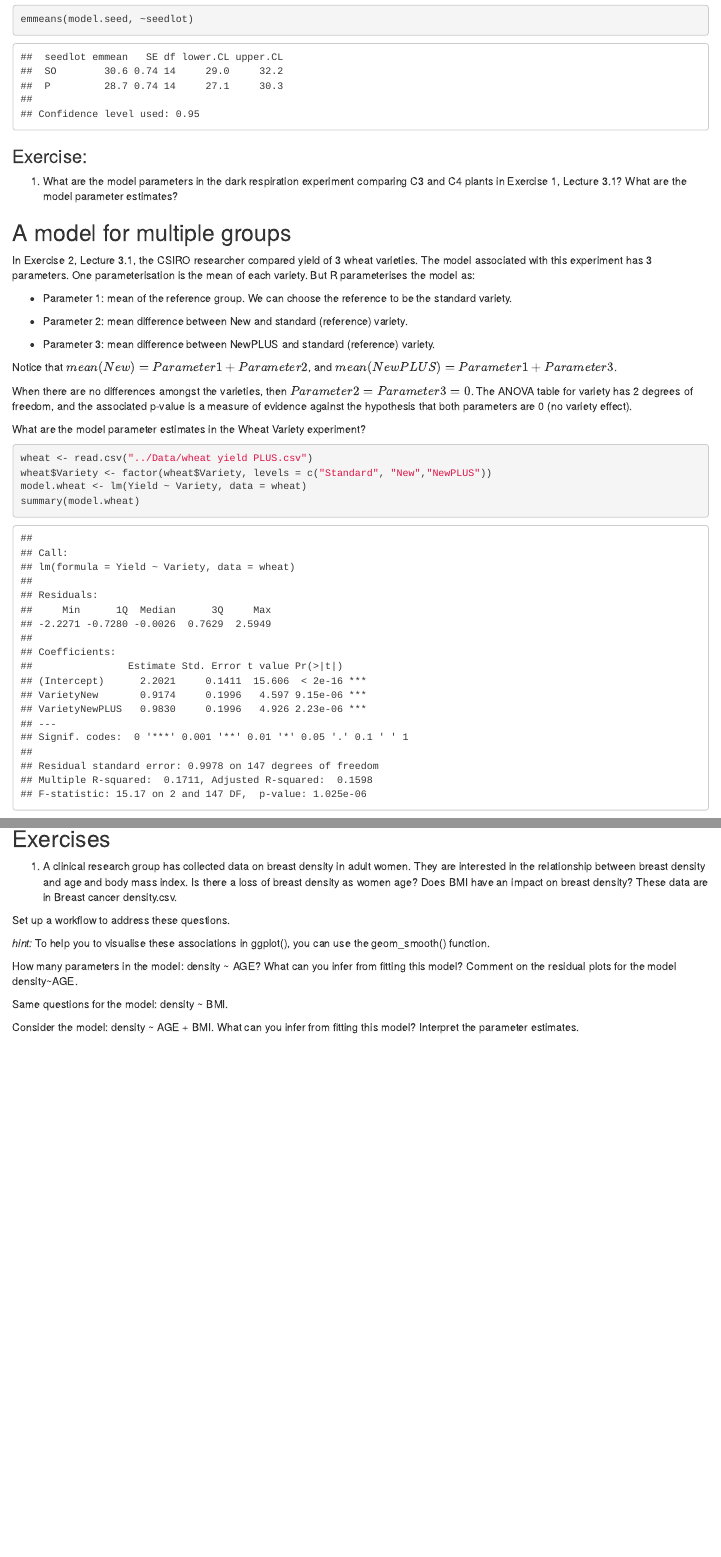
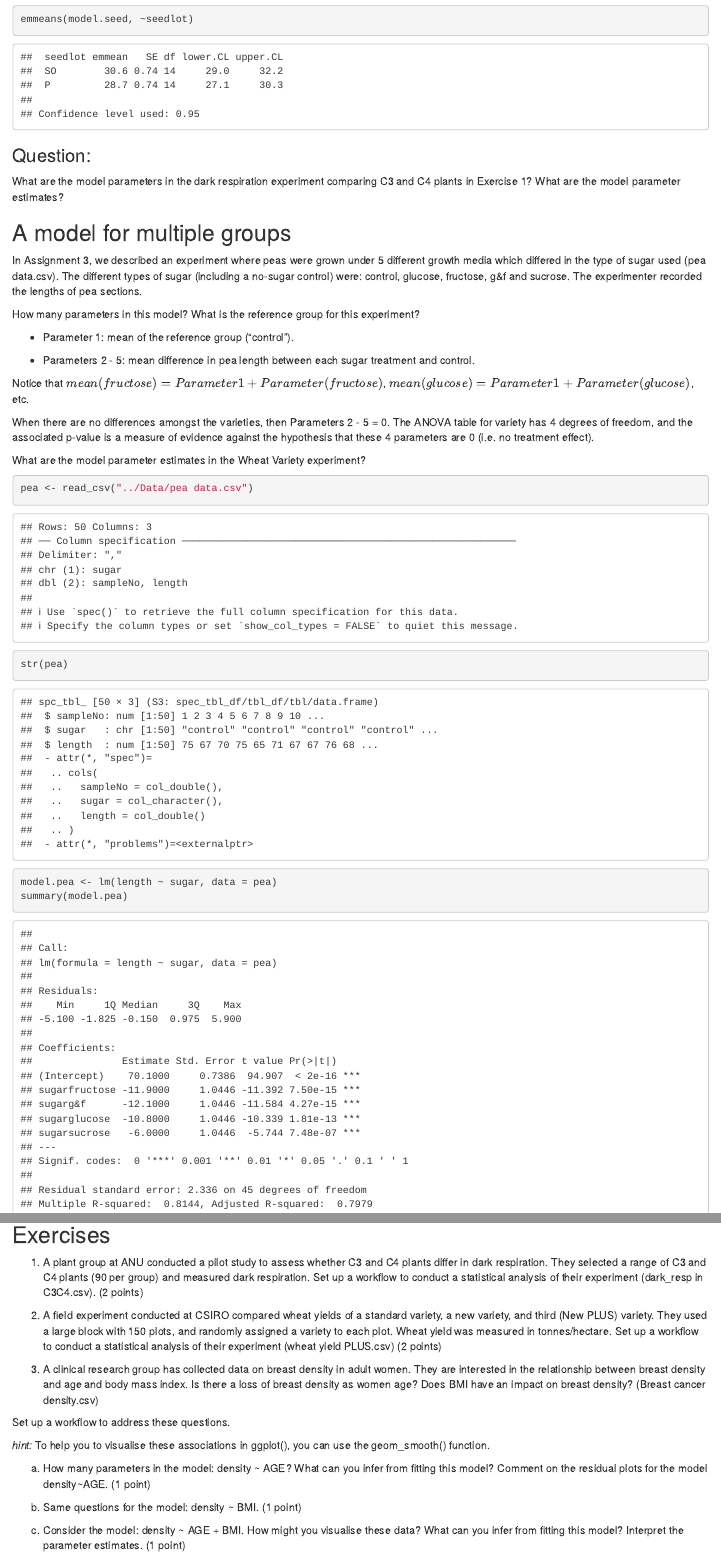
Before and after one commit to timotheenivalis/Biol8001_2020, an R Markdown document (Lectures/Lecture 3.2.Rmd): the page in a window 1100 px wide, from 1490 px down before the commit and from 1700 px down after it, so that both start at the same text, and a second part further down, joined at a grey line. Rendered offline with R 4.5, knitr and Pandoc, with nearby package versions; some code elsewhere in the file could not run offline.

````diff
--- a/Lectures/Lecture 3.2.Rmd
+++ b/Lectures/Lecture 3.2.Rmd
@@ -44,17 +44,17 @@
 emmeans(model.seed, ~seedlot)
 ```
 
-### Exercise:
+### Question:
 
-(1) What are the model parameters in the dark respiration experiment comparing C3 and C4 plants in Exercise 1, Lecture 3.1? What are the model parameter estimates?
+What are the model parameters in the dark respiration experiment comparing C3 and C4 plants in Exercise 1? What are the model parameter estimates?
 
 ## A model for multiple groups
 
-In Exercise 2, Lecture 3.1, the CSIRO researcher compared yield of 3 wheat varieties. The model associated with this experiment has 3 parameters. One parameterisation is the mean of each variety. But R parameterises the model as:
+In Assignment 3, we described an experiment where peas were grown under 5 different growth media which differed in the type of sugar used (pea data.csv). The different types of sugar (including a no-sugar control) were:  control, glucose, fructose, g&f and sucrose. The experimenter recorded the lengths of pea sections.
 
-* Parameter 1: mean of the reference group. We can choose the reference to be the standard variety.
+How many parameters in this model? What is the reference group for this experiment?
 
-* Parameter 2: mean difference between New and standard (reference) variety.
+* Parameter 1: mean of the reference group ("control").
 
-* Parameter 3: mean difference between NewPLUS and standard (reference) variety.
+* Parameters 2 - 5: mean difference in pea length between each sugar treatment and control.
 
@@ -62,12 +61,15 @@
 
-When there are no differences amongst the varieties, then $Parameter 2 = Parameter 3 = 0$. The ANOVA table for variety has 2 degrees of freedom, and the associated p-value is a measure of evidence against the hypothesis that both parameters are 0 (no variety effect).
+Notice that $mean(fructose) = Parameter 1 + Parameter(fructose)$,
+$mean(glucose) = Parameter 1 + Parameter(glucose)$, etc.
+
+When there are no differences amongst the varieties, then Parameters 2 - 5 = 0. The ANOVA table for variety has 4 degrees of freedom, and the associated p-value is a measure of evidence against the hypothesis that these 4 parameters are 0 (i.e. no treatment effect).
 
 What are the model parameter estimates in the Wheat Variety experiment?
 
-```{r summary_wheat}
-wheat <- read.csv("../Data/wheat yield PLUS.csv")
-wheat$Variety <- factor(wheat$Variety, levels = c("Standard", "New","NewPLUS"))
-model.wheat <- lm(Yield ~ Variety, data = wheat)
-summary(model.wheat)
+```{r summary_pea}
+pea <- read_csv("../Data/pea data.csv")
+str(pea)
+model.pea <- lm(length ~ sugar, data = pea)
+summary(model.pea)
 ```
 
@@ -194,18 +191,19 @@
 
 ## Exercises
 
-(1) A clinical research group has collected data on breast density in adult women. They are  interested in the relationship between breast density and age and body mass index. Is there a loss of breast density as women age? Does BMI have an impact on breast density? These data are in Breast cancer density.csv.
+(1) A plant group at ANU conducted a pilot study to assess whether C3 and C4 plants differ in dark respiration. They selected a range of C3 and C4 plants (90 per group) and measured dark respiration. Set up a workflow to conduct a statistical analysis of their experiment (dark_resp in C3C4.csv). (2 points)
+
+(2) A field experiment conducted at CSIRO compared wheat yields of a standard variety, a new variety, and third (New PLUS) variety. They used a large block with 150 plots, and randomly assigned a variety to each plot. Wheat yield was measured in tonnes/hectare. Set up a workflow to conduct a statistical analysis of their experiment (wheat yield PLUS.csv) (2 points)
+
+(3) A clinical research group has collected data on breast density in adult women. They are  interested in the relationship between breast density and age and body mass index. Is there a loss of breast density as women age? Does BMI have an impact on breast density? (Breast cancer density.csv)
 
 Set up a workflow to address these questions.
 
 *hint:* To help you to visualise these associations in ggplot(), you can use the geom_smooth() function.
 
-How many parameters in the model: density ~ AGE?
-What can you infer from fitting this model?
-Comment on the residual plots for the model density~AGE.
+(a) How many parameters in the model: density ~ AGE? What can you infer from fitting this model?
+Comment on the residual plots for the model density~AGE. (1 point)
 
-Same questions for the model: density ~ BMI.
+(b) Same questions for the model: density ~ BMI. (1 point)
 
-Consider the model:  density ~ AGE + BMI.
-What can you infer from fitting this model?
-Interpret the parameter estimates.
+(c) Consider the model:  density ~ AGE + BMI. How might you visualise these data?  What can you infer from fitting this model? Interpret the parameter estimates. (1 point)
````
Also changed, not shown: Lectures/Lecture 3.2.Rmd (24 more changed lines).
